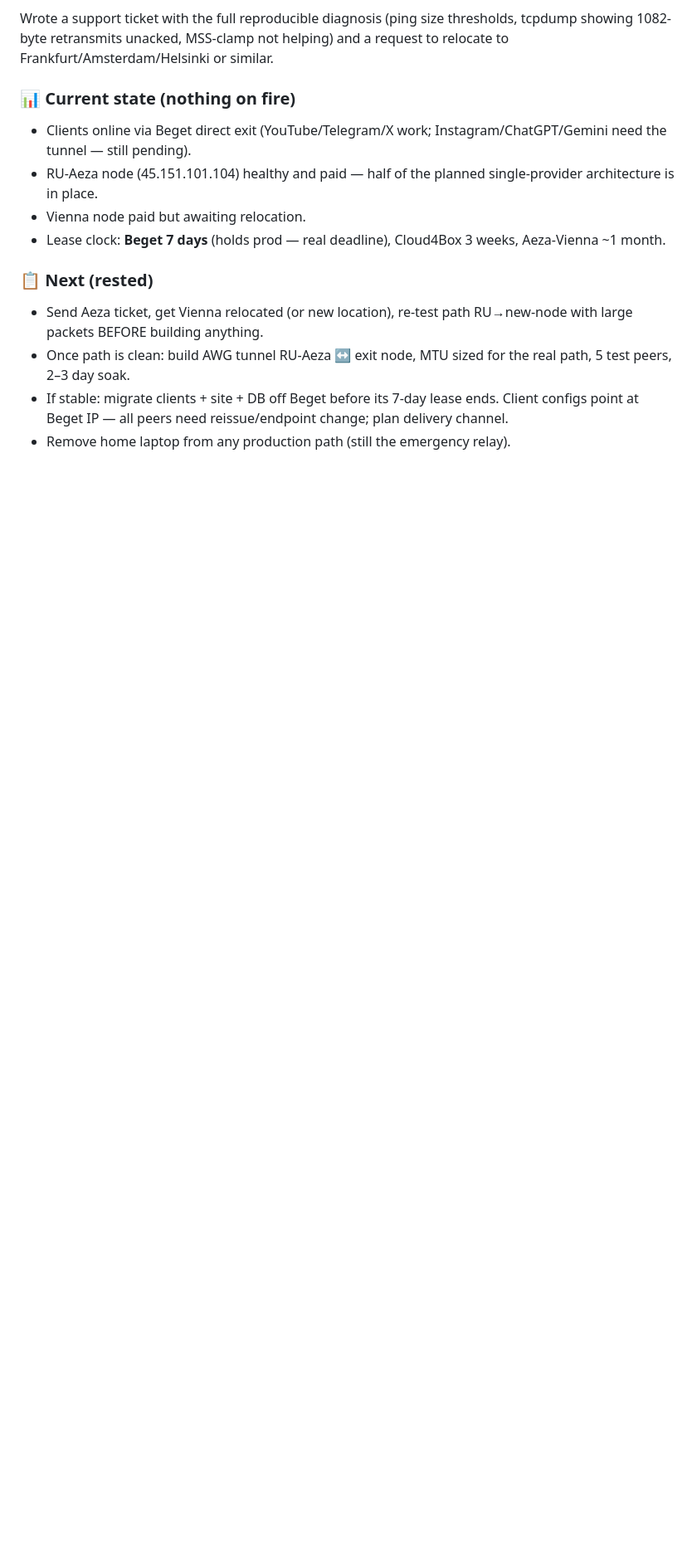
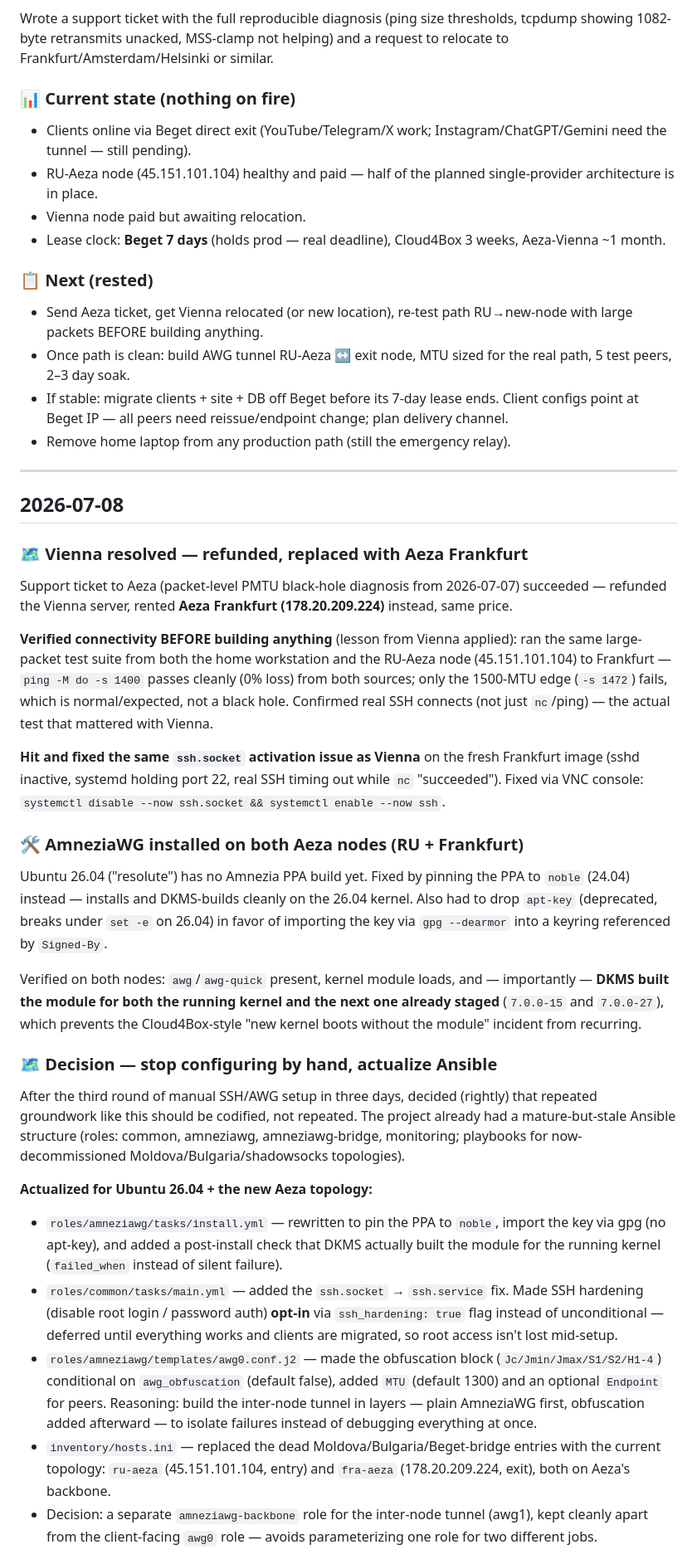
Before and after one commit to alexanderkozariychuk-pixel/vpn-infrastructure-showcase, a Markdown page: PROJECT-JOURNAL.md, the part around one of its changes. Shown at 83% size. Drawn GitHub-style; blank space fills up the shorter version.

Commit message:
docs: update PROJECT-JOURNAL.md

```diff
--- a/PROJECT-JOURNAL.md
+++ b/PROJECT-JOURNAL.md
@@ -2626,3 +2626,33 @@ Wrote a support ticket with the full reproducible diagnosis (ping size threshold
 - Once path is clean: build AWG tunnel RU-Aeza ↔ exit node, MTU sized for the real path, 5 test peers, 2–3 day soak.
 - If stable: migrate clients + site + DB off Beget before its 7-day lease ends. Client configs point at Beget IP — all peers need reissue/endpoint change; plan delivery channel.
 - Remove home laptop from any production path (still the emergency relay).
+
+---
+
+## 2026-07-08
+
+### 🗺 Vienna resolved — refunded, replaced with Aeza Frankfurt
+
+Support ticket to Aeza (packet-level PMTU black-hole diagnosis from 2026-07-07) succeeded — refunded the Vienna server, rented **Aeza Frankfurt (178.20.209.224)** instead, same price.
+
+**Verified connectivity BEFORE building anything** (lesson from Vienna applied): ran the same large-packet test suite from both the home workstation and the RU-Aeza node (45.151.101.104) to Frankfurt — `ping -M do -s 1400` passes cleanly (0% loss) from both sources; only the 1500-MTU edge (`-s 1472`) fails, which is normal/expected, not a black hole. Confirmed real SSH connects (not just `nc`/ping) — the actual test that mattered with Vienna.
+
+**Hit and fixed the same `ssh.socket` activation issue as Vienna** on the fresh Frankfurt image (sshd inactive, systemd holding port 22, real SSH timing out while `nc` "succeeded"). Fixed via VNC console: `systemctl disable --now ssh.socket && systemctl enable --now ssh`.
+
+### 🛠 AmneziaWG installed on both Aeza nodes (RU + Frankfurt)
+
+Ubuntu 26.04 ("resolute") has no Amnezia PPA build yet. Fixed by pinning the PPA to `noble` (24.04) instead — installs and DKMS-builds cleanly on the 26.04 kernel. Also had to drop `apt-key` (deprecated, breaks under `set -e` on 26.04) in favor of importing the key via `gpg --dearmor` into a keyring referenced by `Signed-By`.
+
+Verified on both nodes: `awg`/`awg-quick` present, kernel module loads, and — importantly — **DKMS built the module for both the running kernel and the next one already staged** (`7.0.0-15` and `7.0.0-27`), which prevents the Cloud4Box-style "new kernel boots without the module" incident from recurring.
+
+### 🗺 Decision — stop configuring by hand, actualize Ansible
+
+After the third round of manual SSH/AWG setup in three days, decided (rightly) that repeated groundwork like this should be codified, not repeated. The project already had a mature-but-stale Ansible structure (roles: common, amneziawg, amneziawg-bridge, monitoring; playbooks for now-decommissioned Moldova/Bulgaria/shadowsocks topologies).
+
+**Actualized for Ubuntu 26.04 + the new Aeza topology:**
+- `roles/amneziawg/tasks/install.yml` — rewritten to pin the PPA to `noble`, import the key via gpg (no apt-key), and added a post-install check that DKMS actually built the module for the running kernel (`failed_when` instead of silent failure).
+- `roles/common/tasks/main.yml` — added the `ssh.socket` → `ssh.service` fix. Made SSH hardening (disable root login / password auth) **opt-in** via `ssh_hardening: true` flag instead of unconditional — deferred until everything works and clients are migrated, so root access isn't lost mid-setup.
+- `roles/amneziawg/templates/awg0.conf.j2` — made the obfuscation block (`Jc/Jmin/Jmax/S1/S2/H1-4`) conditional on `awg_obfuscation` (default false), added `MTU` (default 1300) and an optional `Endpoint` for peers. Reasoning: build the inter-node tunnel in layers — plain AmneziaWG first, obfuscation added afterward — to isolate failures instead of debugging everything at once.
+- `inventory/hosts.ini` — replaced the dead Moldova/Bulgaria/Beget-bridge entries with the current topology: `ru-aeza` (45.151.101.104, entry) and `fra-aeza` (178.20.209.224, exit), both on Aeza's backbone.
+- Decision: a separate `amneziawg-backbone` role for the inter-node tunnel (awg1), kept cleanly apart from the client-facing `awg0` role — avoids parameterizing one role for two different jobs.
+
```
Also changed, not shown: other parts of PROJECT-JOURNAL.md (+22 -0 lines).
